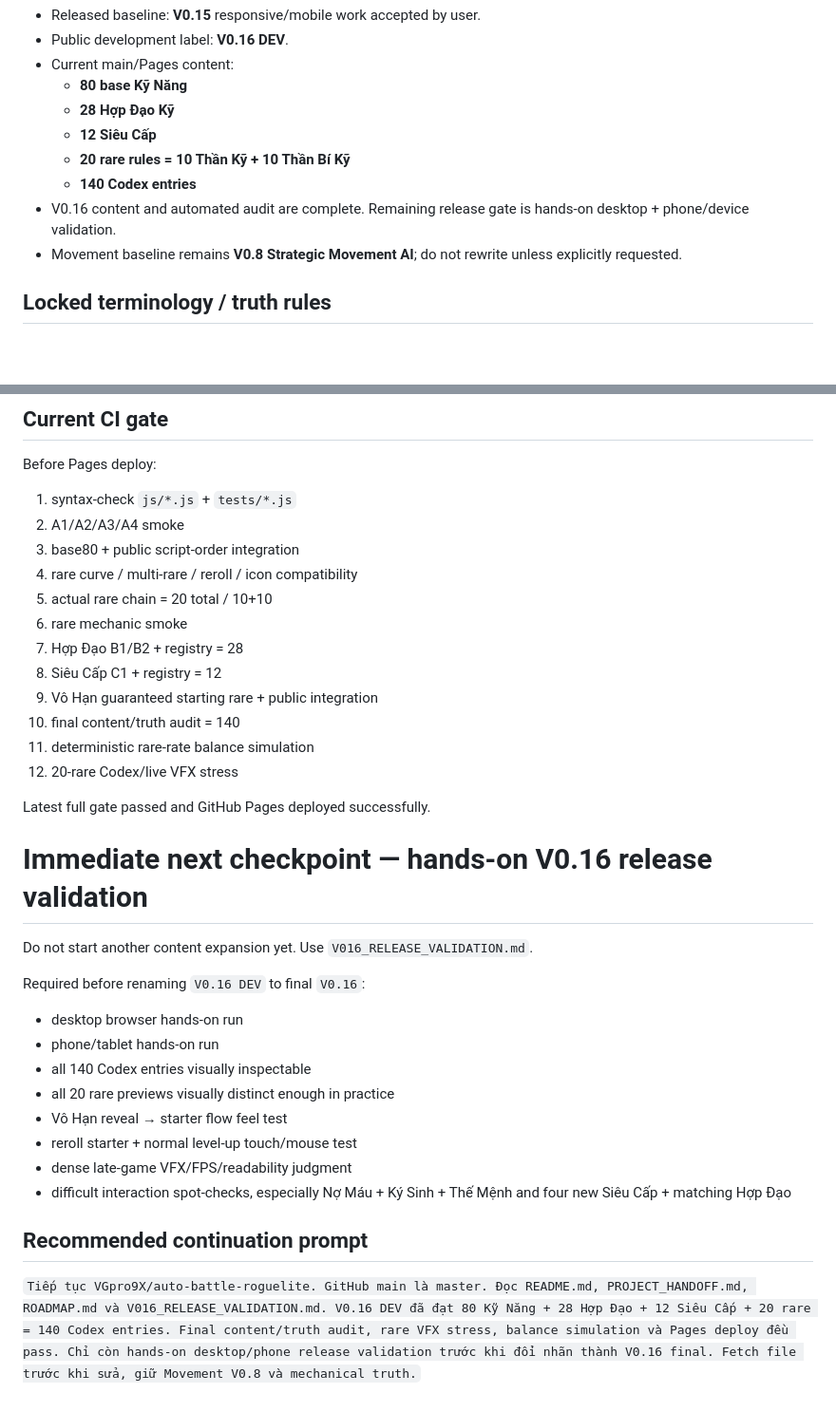
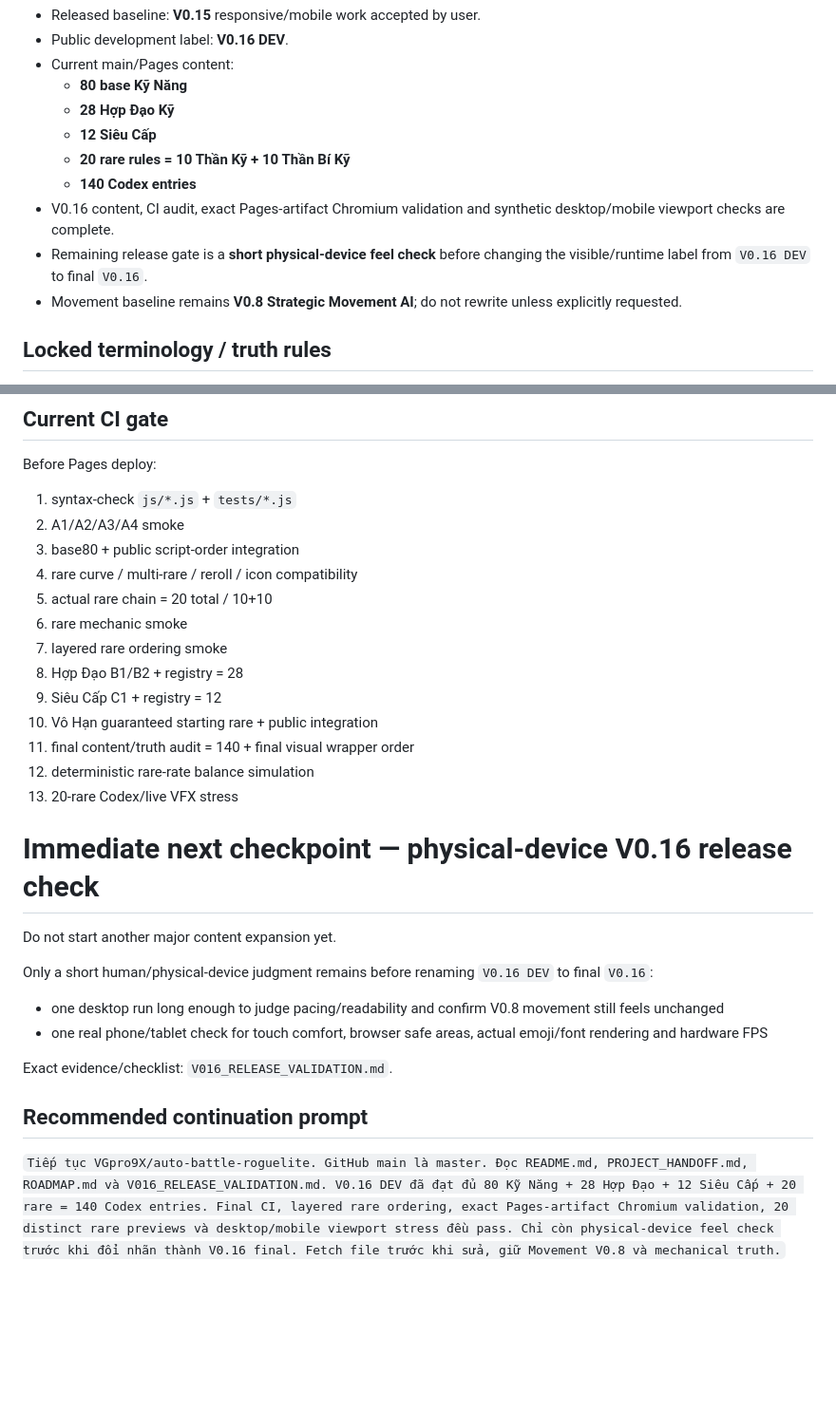
Before and after one commit to VGpro9X/auto-battle-roguelite, a Markdown page: PROJECT_HANDOFF.md, 2 parts joined by grey strips. Shown at 95% size. Drawn GitHub-style; blank space fills up the shorter version.

```diff
--- a/PROJECT_HANDOFF.md
+++ b/PROJECT_HANDOFF.md
@@ -28,7 +28,8 @@ Read first:
   - **12 Siêu Cấp**
   - **20 rare rules = 10 Thần Kỹ + 10 Thần Bí Kỹ**
   - **140 Codex entries**
-- V0.16 content and automated audit are complete. Remaining release gate is hands-on desktop + phone/device validation.
+- V0.16 content, CI audit, exact Pages-artifact Chromium validation and synthetic desktop/mobile viewport checks are complete.
+- Remaining release gate is a **short physical-device feel check** before changing the visible/runtime label from `V0.16 DEV` to final `V0.16`.
 - Movement baseline remains **V0.8 Strategic Movement AI**; do not rewrite unless explicitly requested.
 
 ## Locked terminology / truth rules
@@ -134,27 +176,22 @@ Before Pages deploy:
 4. rare curve / multi-rare / reroll / icon compatibility
 5. actual rare chain = 20 total / 10+10
 6. rare mechanic smoke
-7. Hợp Đạo B1/B2 + registry = 28
-8. Siêu Cấp C1 + registry = 12
-9. Vô Hạn guaranteed starting rare + public integration
-10. final content/truth audit = 140
-11. deterministic rare-rate balance simulation
-12. 20-rare Codex/live VFX stress
+7. layered rare ordering smoke
+8. Hợp Đạo B1/B2 + registry = 28
+9. Siêu Cấp C1 + registry = 12
+10. Vô Hạn guaranteed starting rare + public integration
+11. final content/truth audit = 140 + final visual wrapper order
+12. deterministic rare-rate balance simulation
+13. 20-rare Codex/live VFX stress
 
-Latest full gate passed and GitHub Pages deployed successfully.
+# Immediate next checkpoint — physical-device V0.16 release check
+Do not start another major content expansion yet.
 
-# Immediate next checkpoint — hands-on V0.16 release validation
-Do not start another content expansion yet. Use `V016_RELEASE_VALIDATION.md`.
+Only a short human/physical-device judgment remains before renaming `V0.16 DEV` to final `V0.16`:
+- one desktop run long enough to judge pacing/readability and confirm V0.8 movement still feels unchanged
+- one real phone/tablet check for touch comfort, browser safe areas, actual emoji/font rendering and hardware FPS
 
-Required before renaming `V0.16 DEV` to final `V0.16`:
-- desktop browser hands-on run
-- phone/tablet hands-on run
-- all 140 Codex entries visually inspectable
-- all 20 rare previews visually distinct enough in practice
-- Vô Hạn reveal → starter flow feel test
-- reroll starter + normal level-up touch/mouse test
-- dense late-game VFX/FPS/readability judgment
-- difficult interaction spot-checks, especially Nợ Máu + Ký Sinh + Thế Mệnh and four new Siêu Cấp + matching Hợp Đạo
+Exact evidence/checklist: `V016_RELEASE_VALIDATION.md`.
 
 ## Recommended continuation prompt
-`Tiếp tục VGpro9X/auto-battle-roguelite. GitHub main là master. Đọc README.md, PROJECT_HANDOFF.md, ROADMAP.md và V016_RELEASE_VALIDATION.md. V0.16 DEV đã đạt 80 Kỹ Năng + 28 Hợp Đạo + 12 Siêu Cấp + 20 rare = 140 Codex entries. Final content/truth audit, rare VFX stress, balance simulation và Pages deploy đều pass. Chỉ còn hands-on desktop/phone release validation trước khi đổi nhãn thành V0.16 final. Fetch file trước khi sửa, giữ Movement V0.8 và mechanical truth.`
+`Tiếp tục VGpro9X/auto-battle-roguelite. GitHub main là master. Đọc README.md, PROJECT_HANDOFF.md, ROADMAP.md và V016_RELEASE_VALIDATION.md. V0.16 DEV đã đạt đủ 80 Kỹ Năng + 28 Hợp Đạo + 12 Siêu Cấp + 20 rare = 140 Codex entries. Final CI, layered rare ordering, exact Pages-artifact Chromium validation, 20 distinct rare previews và desktop/mobile viewport stress đều pass. Chỉ còn physical-device feel check trước khi đổi nhãn thành V0.16 final. Fetch file trước khi sửa, giữ Movement V0.8 và mechanical truth.`
```
Also changed, not shown: other parts of PROJECT_HANDOFF.md (+49 -8 lines).
